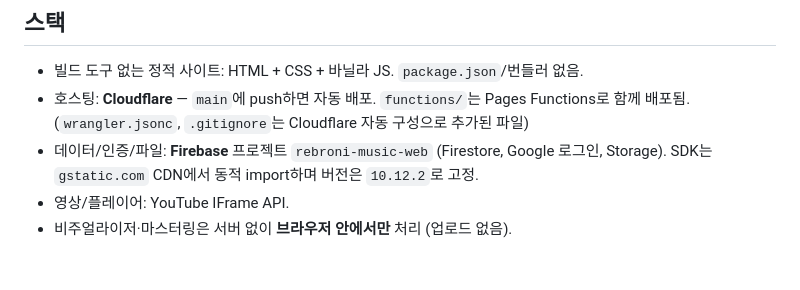
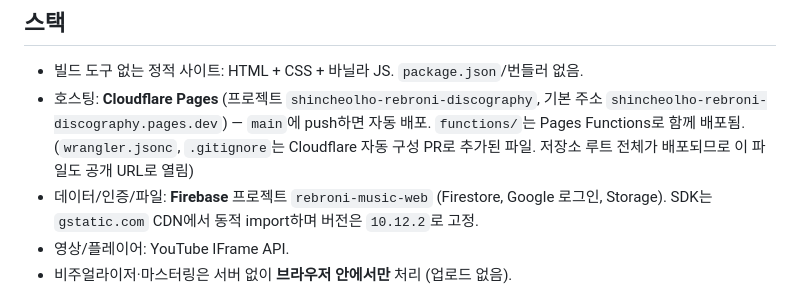
Before and after one commit to cmfgi9/SHINCHEOLHO-rebroni-Discography, a Markdown page: CLAUDE.md, the part around the change. Drawn GitHub-style; blank space fills up the shorter version.

Commit message:
CLAUDE.md: 호스팅 방식(Cloudflare Pages) 확인 내용 반영
Co-Authored-By: Claude Opus 5.5 <noreply@anthropic.com>

```diff
--- a/CLAUDE.md
+++ b/CLAUDE.md
@@ -5,8 +5,9 @@ SHINCHEOLHO-rebroni(Rebroni Music)의 공식 디스코그래피 사이트. 운
 ## 스택
 
 - 빌드 도구 없는 정적 사이트: HTML + CSS + 바닐라 JS. `package.json`/번들러 없음.
-- 호스팅: **Cloudflare** — `main`에 push하면 자동 배포. `functions/`는 Pages Functions로 함께 배포됨.
-  (`wrangler.jsonc`, `.gitignore`는 Cloudflare 자동 구성으로 추가된 파일)
+- 호스팅: **Cloudflare Pages** (프로젝트 `shincheolho-rebroni-discography`, 기본 주소 `shincheolho-rebroni-discography.pages.dev`)
+  — `main`에 push하면 자동 배포. `functions/`는 Pages Functions로 함께 배포됨.
+  (`wrangler.jsonc`, `.gitignore`는 Cloudflare 자동 구성 PR로 추가된 파일. 저장소 루트 전체가 배포되므로 이 파일도 공개 URL로 열림)
 - 데이터/인증/파일: **Firebase** 프로젝트 `rebroni-music-web` (Firestore, Google 로그인, Storage).
   SDK는 `gstatic.com` CDN에서 동적 import하며 버전은 `10.12.2`로 고정.
 - 영상/플레이어: YouTube IFrame API.
```
